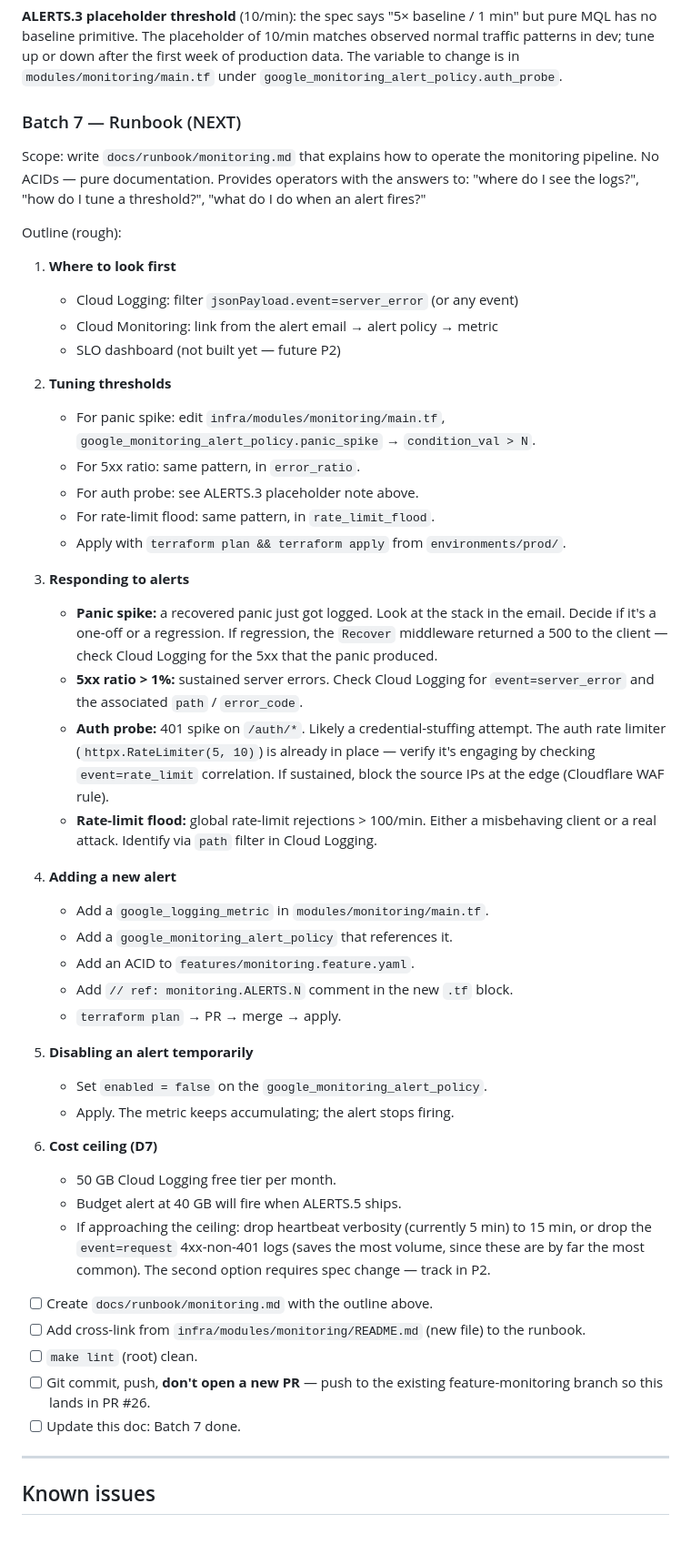
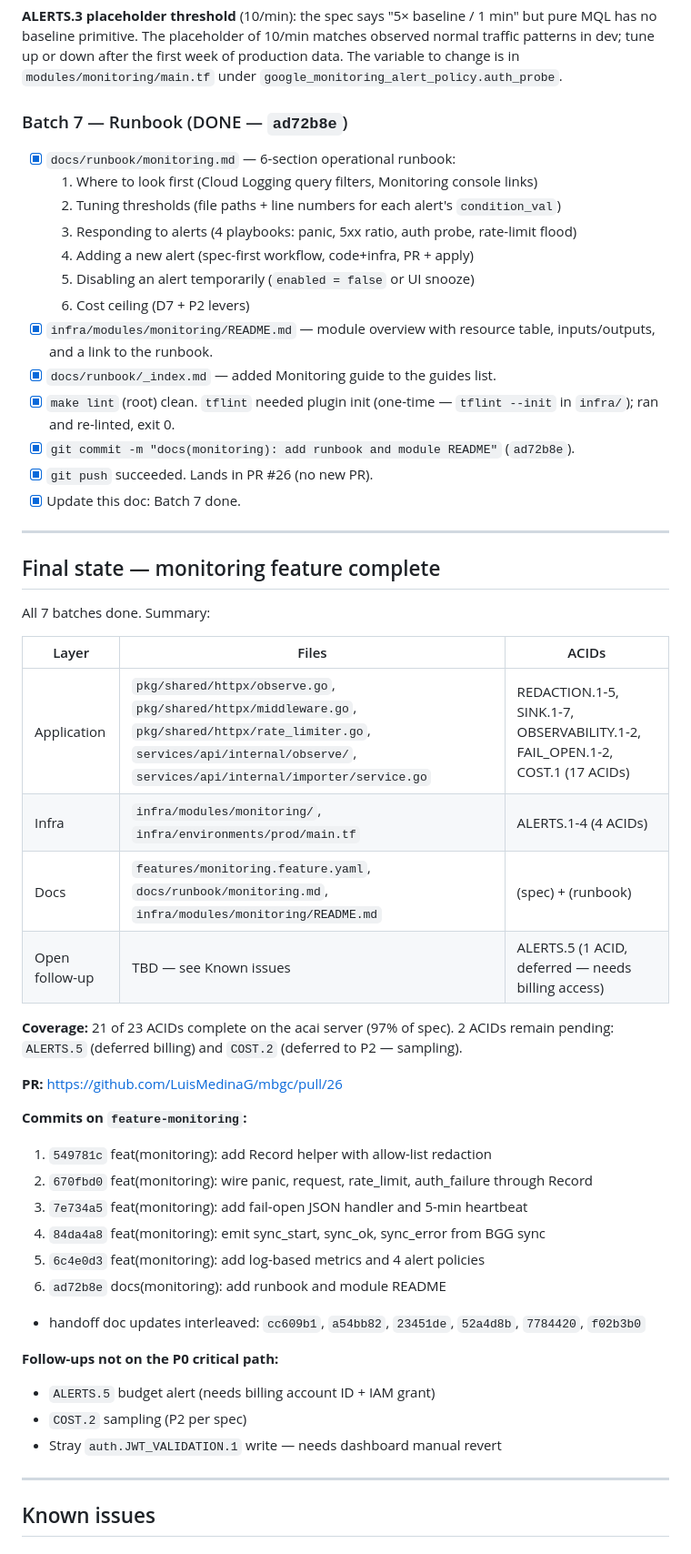
Before and after one commit to LuisMedinaG/mbgc, a Markdown page: .handoff/monitoring-progress.md, the part around one of its changes. Shown at 91% size. GitHub-like rendering.

Commit message:
docs(handoff): mark Batch 7 done; monitoring feature complete

```diff
--- a/.handoff/monitoring-progress.md
+++ b/.handoff/monitoring-progress.md
@@ -263,69 +263,55 @@ matches observed normal traffic patterns in dev; tune up or down after the
 first week of production data. The variable to change is in
 `modules/monitoring/main.tf` under `google_monitoring_alert_policy.auth_probe`.
 
-### Batch 7 — Runbook (NEXT)
-Scope: write `docs/runbook/monitoring.md` that explains how to operate the
-monitoring pipeline. No ACIDs — pure documentation. Provides operators with
-the answers to: "where do I see the logs?", "how do I tune a threshold?",
-"what do I do when an alert fires?"
+### Batch 7 — Runbook (DONE — `ad72b8e`)
+- [x] `docs/runbook/monitoring.md` — 6-section operational runbook:
+  1. Where to look first (Cloud Logging query filters, Monitoring console links)
+  2. Tuning thresholds (file paths + line numbers for each alert's `condition_val`)
+  3. Responding to alerts (4 playbooks: panic, 5xx ratio, auth probe, rate-limit flood)
+  4. Adding a new alert (spec-first workflow, code+infra, PR + apply)
+  5. Disabling an alert temporarily (`enabled = false` or UI snooze)
+  6. Cost ceiling (D7 + P2 levers)
+- [x] `infra/modules/monitoring/README.md` — module overview with resource
+      table, inputs/outputs, and a link to the runbook.
+- [x] `docs/runbook/_index.md` — added Monitoring guide to the guides list.
+- [x] `make lint` (root) clean. `tflint` needed plugin init (one-time —
+      `tflint --init` in `infra/`); ran and re-linted, exit 0.
+- [x] `git commit -m "docs(monitoring): add runbook and module README"` (`ad72b8e`).
+- [x] `git push` succeeded. Lands in PR #26 (no new PR).
+- [x] Update this doc: Batch 7 done.
 
-Outline (rough):
+---
 
-1. **Where to look first**
-   - Cloud Logging: filter `jsonPayload.event=server_error` (or any event)
-   - Cloud Monitoring: link from the alert email → alert policy → metric
-   - SLO dashboard (not built yet — future P2)
+## Final state — monitoring feature complete
 
-2. **Tuning thresholds**
-   - For panic spike: edit `infra/modules/monitoring/main.tf`,
-     `google_monitoring_alert_policy.panic_spike` → `condition_val > N`.
-   - For 5xx ratio: same pattern, in `error_ratio`.
-   - For auth probe: see ALERTS.3 placeholder note above.
-   - For rate-limit flood: same pattern, in `rate_limit_flood`.
-   - Apply with `terraform plan && terraform apply` from `environments/prod/`.
+All 7 batches done. Summary:
 
-3. **Responding to alerts**
-   - **Panic spike:** a recovered panic just got logged. Look at the stack
-     in the email. Decide if it's a one-off or a regression. If regression,
-     the `Recover` middleware returned a 500 to the client — check
-     Cloud Logging for the 5xx that the panic produced.
-   - **5xx ratio > 1%:** sustained server errors. Check Cloud Logging for
-     `event=server_error` and the associated `path` / `error_code`.
-   - **Auth probe:** 401 spike on `/auth/*`. Likely a credential-stuffing
-     attempt. The auth rate limiter (`httpx.RateLimiter(5, 10)`) is
-     already in place — verify it's engaging by checking
-     `event=rate_limit` correlation. If sustained, block the source IPs
-     at the edge (Cloudflare WAF rule).
-   - **Rate-limit flood:** global rate-limit rejections > 100/min. Either
-     a misbehaving client or a real attack. Identify via `path` filter
-     in Cloud Logging.
+| Layer | Files | ACIDs |
+|---|---|---|
+| Application | `pkg/shared/httpx/observe.go`, `pkg/shared/httpx/middleware.go`, `pkg/shared/httpx/rate_limiter.go`, `services/api/internal/observe/`, `services/api/internal/importer/service.go` | REDACTION.1-5, SINK.1-7, OBSERVABILITY.1-2, FAIL_OPEN.1-2, COST.1 (17 ACIDs) |
+| Infra | `infra/modules/monitoring/`, `infra/environments/prod/main.tf` | ALERTS.1-4 (4 ACIDs) |
+| Docs | `features/monitoring.feature.yaml`, `docs/runbook/monitoring.md`, `infra/modules/monitoring/README.md` | (spec) + (runbook) |
+| Open follow-up | TBD — see Known issues | ALERTS.5 (1 ACID, deferred — needs billing access) |
 
-4. **Adding a new alert**
-   - Add a `google_logging_metric` in `modules/monitoring/main.tf`.
-   - Add a `google_monitoring_alert_policy` that references it.
-   - Add an ACID to `features/monitoring.feature.yaml`.
-   - Add `// ref: monitoring.ALERTS.N` comment in the new `.tf` block.
-   - `terraform plan` → PR → merge → apply.
+**Coverage:** 21 of 23 ACIDs complete on the acai server (97% of spec).
+2 ACIDs remain pending: `ALERTS.5` (deferred billing) and `COST.2`
+(deferred to P2 — sampling).
 
-5. **Disabling an alert temporarily**
-   - Set `enabled = false` on the `google_monitoring_alert_policy`.
-   - Apply. The metric keeps accumulating; the alert stops firing.
+**PR:** https://github.com/LuisMedinaG/mbgc/pull/26
 
-6. **Cost ceiling (D7)**
-   - 50 GB Cloud Logging free tier per month.
-   - Budget alert at 40 GB will fire when ALERTS.5 ships.
-   - If approaching the ceiling: drop heartbeat verbosity (currently
-     5 min) to 15 min, or drop the `event=request` 4xx-non-401 logs
-     (saves the most volume, since these are by far the most common).
-     The second option requires spec change — track in P2.
+**Commits on `feature-monitoring`:**
+1. `549781c` feat(monitoring): add Record helper with allow-list redaction
+2. `670fbd0` feat(monitoring): wire panic, request, rate_limit, auth_failure through Record
+3. `7e734a5` feat(monitoring): add fail-open JSON handler and 5-min heartbeat
+4. `84da4a8` feat(monitoring): emit sync_start, sync_ok, sync_error from BGG sync
+5. `6c4e0d3` feat(monitoring): add log-based metrics and 4 alert policies
+6. `ad72b8e` docs(monitoring): add runbook and module README
++ handoff doc updates interleaved: `cc609b1`, `a54bb82`, `23451de`, `52a4d8b`, `7784420`, `f02b3b0`
 
-- [ ] Create `docs/runbook/monitoring.md` with the outline above.
-- [ ] Add cross-link from `infra/modules/monitoring/README.md` (new file)
-      to the runbook.
-- [ ] `make lint` (root) clean.
-- [ ] Git commit, push, **don't open a new PR** — push to the existing
-      feature-monitoring branch so this lands in PR #26.
-- [ ] Update this doc: Batch 7 done.
+**Follow-ups not on the P0 critical path:**
+- `ALERTS.5` budget alert (needs billing account ID + IAM grant)
+- `COST.2` sampling (P2 per spec)
+- Stray `auth.JWT_VALIDATION.1` write — needs dashboard manual revert
 
 ---
 
```
Also changed, not shown: other parts of .handoff/monitoring-progress.md (+1 -1 lines).
